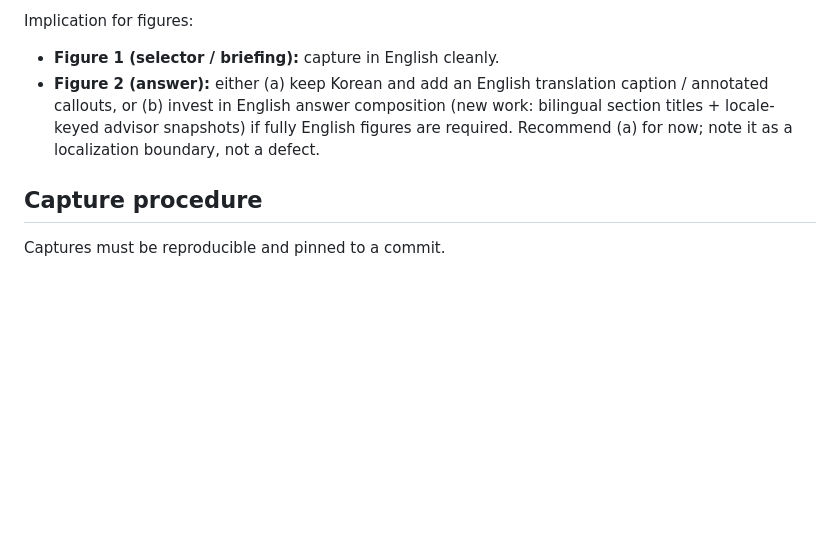
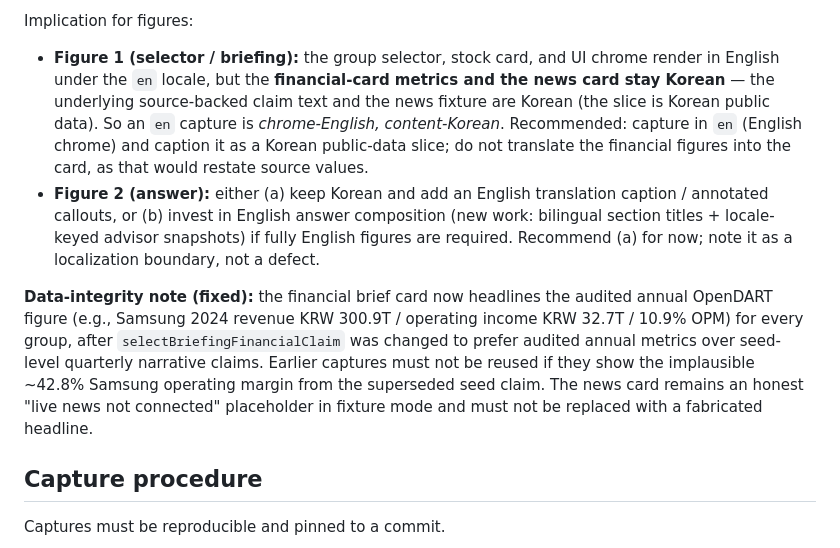
Before and after one commit to hammerbaki/harness-advisor-live, a Markdown page: docs/figure-capture.md, the part around the change. Rendered like a GitHub page; blank space fills up the shorter version.

Commit message:
Update figure-capture guide: en-locale language reality and financial fix
Records that an en-locale Figure 1 capture is chrome-English but content-Korean
(financial metrics and news stay Korean because the source data is Korean), with
the recommended capture/caption approach. Notes the financial-card fix (audited
annual OpenDART figure now headlines) and that earlier captures showing the
implausible ~42.8% Samsung margin must not be reused; the news placeholder stays
an honest fixture state.

Co-Authored-By: Claude Opus 4.8 (1M context) <noreply@anthropic.com>

```diff
--- a/docs/figure-capture.md
+++ b/docs/figure-capture.md
@@ -20,12 +20,27 @@ Capturing in English is only **partially** supported by the current code:
   shows a Korean answer.
 
 Implication for figures:
-- **Figure 1 (selector / briefing):** capture in English cleanly.
+- **Figure 1 (selector / briefing):** the group selector, stock card, and UI
+  chrome render in English under the `en` locale, but the **financial-card
+  metrics and the news card stay Korean** — the underlying source-backed claim
+  text and the news fixture are Korean (the slice is Korean public data). So an
+  `en` capture is *chrome-English, content-Korean*. Recommended: capture in `en`
+  (English chrome) and caption it as a Korean public-data slice; do not translate
+  the financial figures into the card, as that would restate source values.
 - **Figure 2 (answer):** either (a) keep Korean and add an English translation
   caption / annotated callouts, or (b) invest in English answer composition
   (new work: bilingual section titles + locale-keyed advisor snapshots) if fully
   English figures are required. Recommend (a) for now; note it as a localization
   boundary, not a defect.
+
+**Data-integrity note (fixed):** the financial brief card now headlines the
+audited annual OpenDART figure (e.g., Samsung 2024 revenue KRW 300.9T / operating
+income KRW 32.7T / 10.9% OPM) for every group, after `selectBriefingFinancialClaim`
+was changed to prefer audited annual metrics over seed-level quarterly narrative
+claims. Earlier captures must not be reused if they show the implausible ~42.8%
+Samsung operating margin from the superseded seed claim. The news card remains an
+honest "live news not connected" placeholder in fixture mode and must not be
+replaced with a fabricated headline.
 
 ## Capture procedure
 
```
